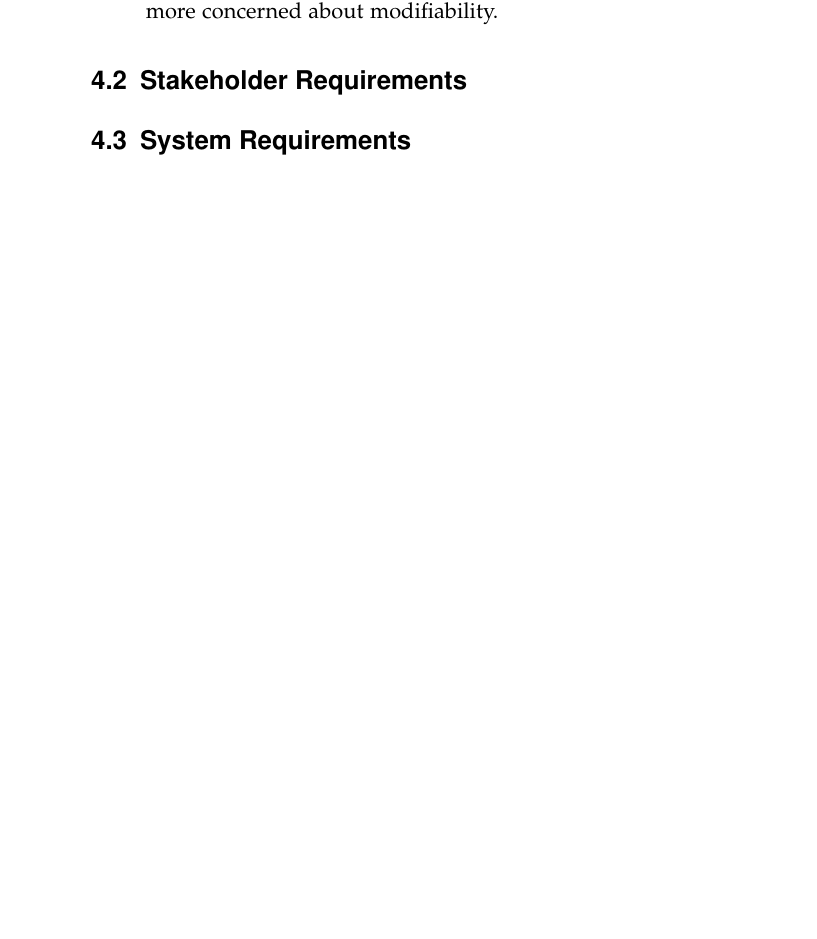
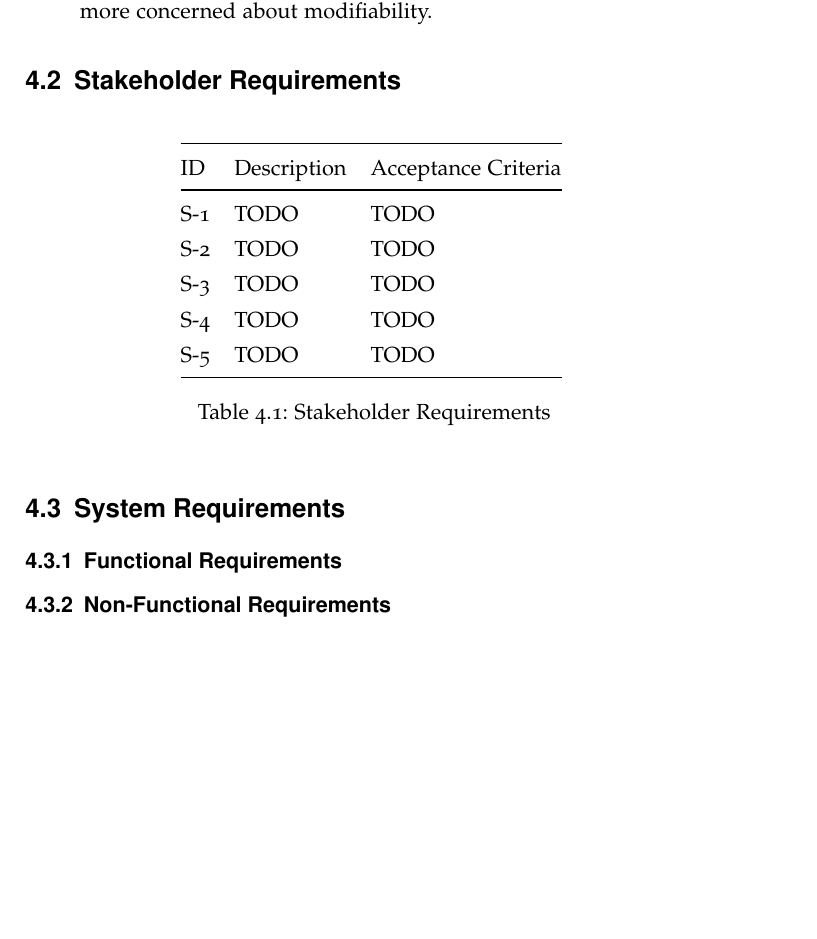
Before and after one commit to sofaw/thesis-report, a LaTeX thesis (Report.tex): part of page 26 of 31 before the commit and part of page 27 of 32 after it, cut so that both start at the same text, the shorter picture padded with empty space. Compiled offline with pdfLaTeX.

Commit message:
add table format for requirements

```diff
--- a/Report.tex
+++ b/Report.tex
@@ -1,7 +1,12 @@
 \documentclass{UoYCSproject}
+
 \usepackage[backend=biber]{biblatex}
 \usepackage{graphicx}
 \usepackage{float}
+\usepackage{booktabs}
+
+\newcommand{\ra}[1]{\renewcommand{\arraystretch}{#1}}
+
 \addbibresource{references.bib}
 \author{Sophie Wood}
 \title{Model-driven software migration between microcontrollers}
@@ -265,9 +270,26 @@ In order to guide the requirements gathering process for the project, the main s
 
 \section{Stakeholder Requirements}
 %TODO
+\begin{table*}[h!]\centering
+\ra{1.3}
+  \begin{tabular}{@{}lll@{}} \toprule
+  ID & Description & Acceptance Criteria \\
+  \midrule
+  S-1 & TODO & TODO \\
+  S-2 & TODO & TODO \\
+  S-3 & TODO & TODO \\
+  S-4 & TODO & TODO \\
+  S-5 & TODO & TODO \\
+  \bottomrule
+  \end{tabular}
+\caption{Stakeholder Requirements}
+\end{table*}
 
 \section{System Requirements}
+\subsection{Functional Requirements}
+\subsection{Non-Functional Requirements}
 %TODO
+
 
 \chapter{Design and Implementation}
 %TODO
```
Also changed, not shown: Report.pdf.
